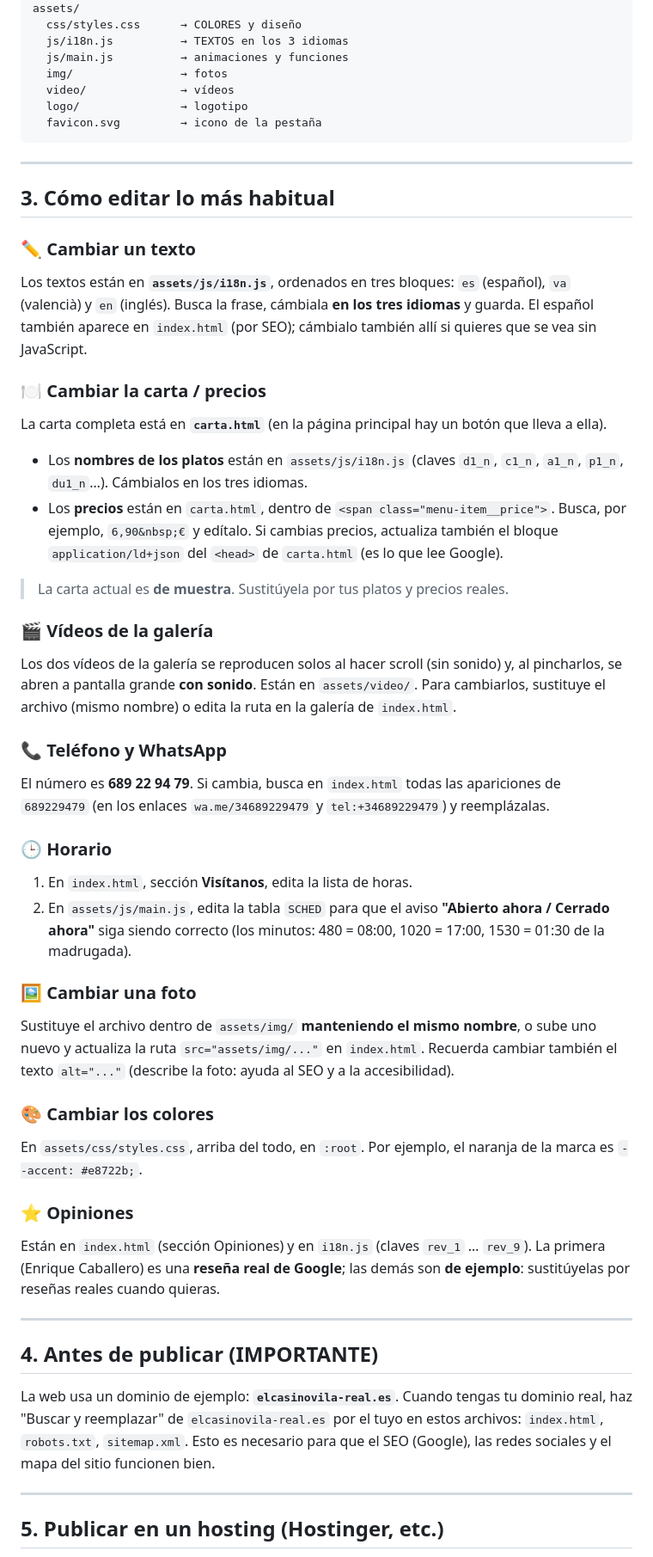
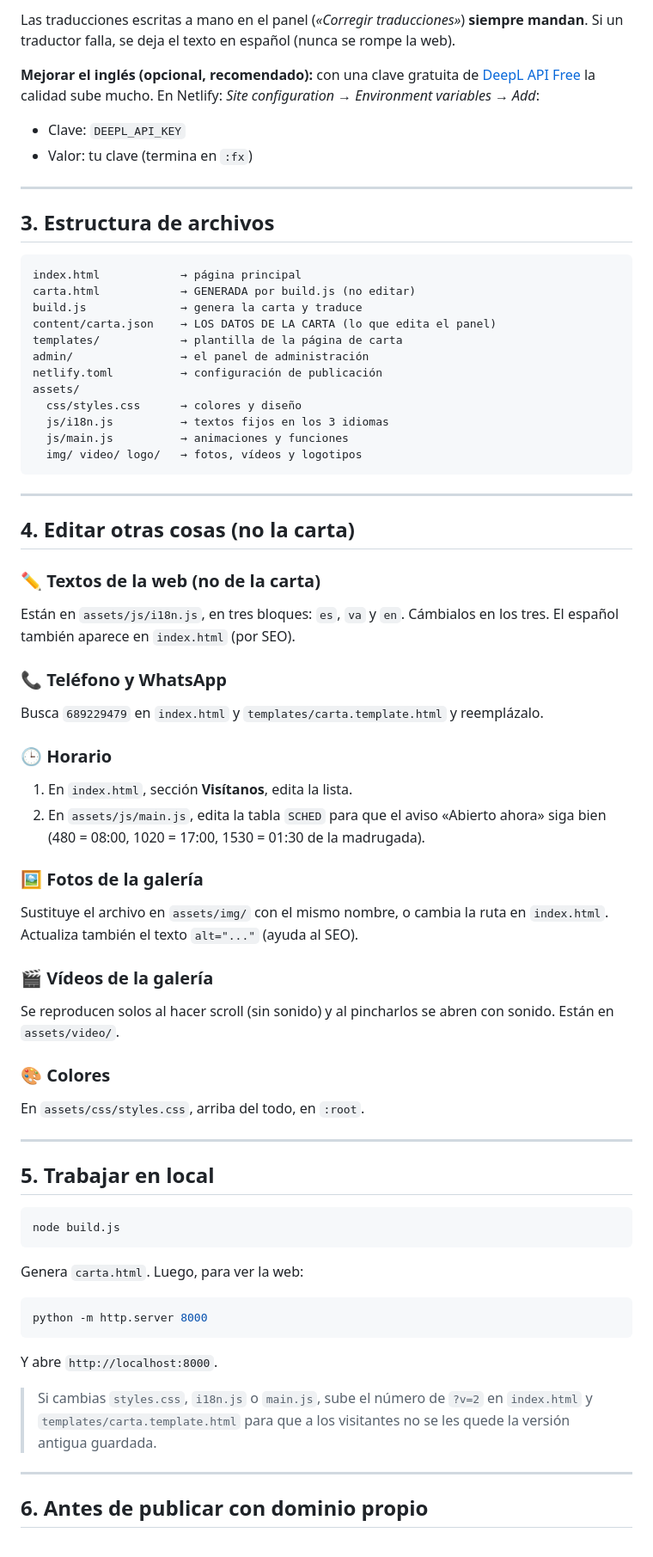
Before and after one commit to jordicatalan/elcasino-web, a Markdown page: LEEME.md, the part around one of its changes. Shown at 86% size. GitHub-like rendering.

Commit message:
Guias: manual del panel para el jefe y pasos de puesta en marcha

````diff
--- a/LEEME.md
+++ b/LEEME.md
@@ -23,57 +73,76 @@ sitemap.xml           → mapa para Google
+Las traducciones escritas a mano en el panel (*«Corregir traducciones»*) **siempre mandan**.
+Si un traductor falla, se deja el texto en español (nunca se rompe la web).
+
+**Mejorar el inglés (opcional, recomendado):** con una clave gratuita de
+[DeepL API Free](https://www.deepl.com/pro-api) la calidad sube mucho.
+En Netlify: *Site configuration → Environment variables → Add*:
+- Clave: `DEEPL_API_KEY`
+- Valor: tu clave (termina en `:fx`)
+
+---
+
+## 3. Estructura de archivos
+
+```
+index.html            → página principal
+carta.html            → GENERADA por build.js (no editar)
+build.js              → genera la carta y traduce
+content/carta.json    → LOS DATOS DE LA CARTA (lo que edita el panel)
+templates/            → plantilla de la página de carta
+admin/                → el panel de administración
+netlify.toml          → configuración de publicación
 assets/
-  css/styles.css      → COLORES y diseño
-  js/i18n.js          → TEXTOS en los 3 idiomas
+  css/styles.css      → colores y diseño
+  js/i18n.js          → textos fijos en los 3 idiomas
   js/main.js          → animaciones y funciones
-  img/                → fotos
-  video/              → vídeos
-  logo/               → logotipo
-  favicon.svg         → icono de la pestaña
+  img/ video/ logo/   → fotos, vídeos y logotipos
 ```
 
 ---
 
-## 3. Cómo editar lo más habitual
+## 4. Editar otras cosas (no la carta)
 
-### ✏️ Cambiar un texto
-Los textos están en **`assets/js/i18n.js`**, ordenados en tres bloques: `es` (español), `va` (valencià) y `en` (inglés).
-Busca la frase, cámbiala **en los tres idiomas** y guarda. El español también aparece en `index.html` (por SEO); cámbialo también allí si quieres que se vea sin JavaScript.
+### ✏️ Textos de la web (no de la carta)
+Están en `assets/js/i18n.js`, en tres bloques: `es`, `va` y `en`. Cámbialos en los tres.
+El español también aparece en `index.html` (por SEO).
 
-### 🍽️ Cambiar la carta / precios
-La carta completa está en **`carta.html`** (en la página principal hay un botón que lleva a ella).
-- Los **nombres de los platos** están en `assets/js/i18n.js` (claves `d1_n`, `c1_n`, `a1_n`, `p1_n`, `du1_n`…). Cámbialos en los tres idiomas.
-- Los **precios** están en `carta.html`, dentro de `<span class="menu-item__price">`. Busca, por ejemplo, `6,90&nbsp;€` y edítalo. Si cambias precios, actualiza también el bloque `application/ld+json` del `<head>` de `carta.html` (es lo que lee Google).
-> La carta actual es **de muestra**. Sustitúyela por tus platos y precios reales.
+### 📞 Teléfono y WhatsApp
+Busca `689229479` en `index.html` y `templates/carta.template.html` y reemplázalo.
+
+### 🕒 Horario
+1. En `index.html`, sección **Visítanos**, edita la lista.
+2. En `assets/js/main.js`, edita la tabla `SCHED` para que el aviso «Abierto ahora» siga bien
+   (480 = 08:00, 1020 = 17:00, 1530 = 01:30 de la madrugada).
+
+### 🖼️ Fotos de la galería
+Sustituye el archivo en `assets/img/` con el mismo nombre, o cambia la ruta en `index.html`.
+Actualiza también el texto `alt="..."` (ayuda al SEO).
 
 ### 🎬 Vídeos de la galería
-Los dos vídeos de la galería se reproducen solos al hacer scroll (sin sonido) y, al pincharlos, se abren a pantalla grande **con sonido**. Están en `assets/video/`. Para cambiarlos, sustituye el archivo (mismo nombre) o edita la ruta en la galería de `index.html`.
+Se reproducen solos al hacer scroll (sin sonido) y al pincharlos se abren con sonido.
+Están en `assets/video/`.
 
-### 📞 Teléfono y WhatsApp
-El número es **689 22 94 79**. Si cambia, busca en `index.html` todas las apariciones de `689229479` (en los enlaces `wa.me/34689229479` y `tel:+34689229479`) y reemplázalas.
-
-### 🕒 Horario
-1. En `index.html`, sección **Visítanos**, edita la lista de horas.
-2. En `assets/js/main.js`, edita la tabla `SCHED` para que el aviso **"Abierto ahora / Cerrado ahora"** siga siendo correcto (los minutos: 480 = 08:00, 1020 = 17:00, 1530 = 01:30 de la madrugada).
-
-### 🖼️ Cambiar una foto
-Sustituye el archivo dentro de `assets/img/` **manteniendo el mismo nombre**, o sube uno nuevo y actualiza la ruta `src="assets/img/..."` en `index.html`. Recuerda cambiar también el texto `alt="..."` (describe la foto: ayuda al SEO y a la accesibilidad).
-
-### 🎨 Cambiar los colores
-En `assets/css/styles.css`, arriba del todo, en `:root`. Por ejemplo, el naranja de la marca es `--accent: #e8722b;`.
-
-### ⭐ Opiniones
-Están en `index.html` (sección Opiniones) y en `i18n.js` (claves `rev_1` … `rev_9`).
-La primera (Enrique Caballero) es una **reseña real de Google**; las demás son **de ejemplo**: sustitúyelas por reseñas reales cuando quieras.
+### 🎨 Colores
+En `assets/css/styles.css`, arriba del todo, en `:root`.
 
 ---
 
-## 4. Antes de publicar (IMPORTANTE)
+## 5. Trabajar en local
 
-La web usa un dominio de ejemplo: **`elcasinovila-real.es`**.
-Cuando tengas tu dominio real, haz "Buscar y reemplazar" de `elcasinovila-real.es` por el tuyo en estos archivos:
-`index.html`, `robots.txt`, `sitemap.xml`.
-Esto es necesario para que el SEO (Google), las redes sociales y el mapa del sitio funcionen bien.
+```bash
+node build.js
+```
+Genera `carta.html`. Luego, para ver la web:
+```bash
+python -m http.server 8000
+```
+Y abre `http://localhost:8000`.
+
+> Si cambias `styles.css`, `i18n.js` o `main.js`, sube el número de `?v=2`
+> en `index.html` y `templates/carta.template.html` para que a los visitantes
+> no se les quede la versión antigua guardada.
 
 ---
 
-## 5. Publicar en un hosting (Hostinger, etc.)
+## 6. Antes de publicar con dominio propio
 
````
Also changed, not shown: other parts of LEEME.md (+68 -29 lines), GUIA-CARTA.md (added, +102 -0 lines).
